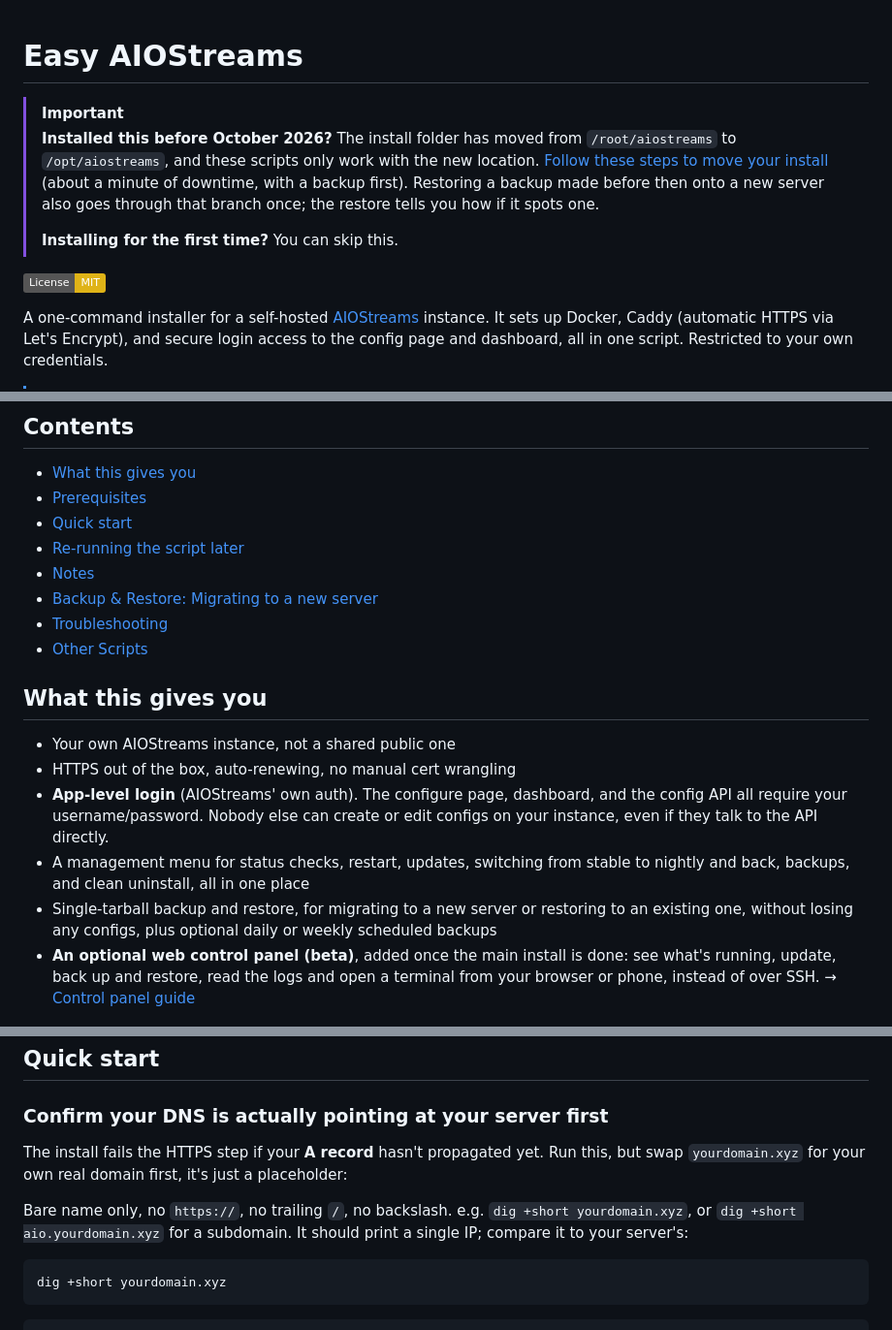
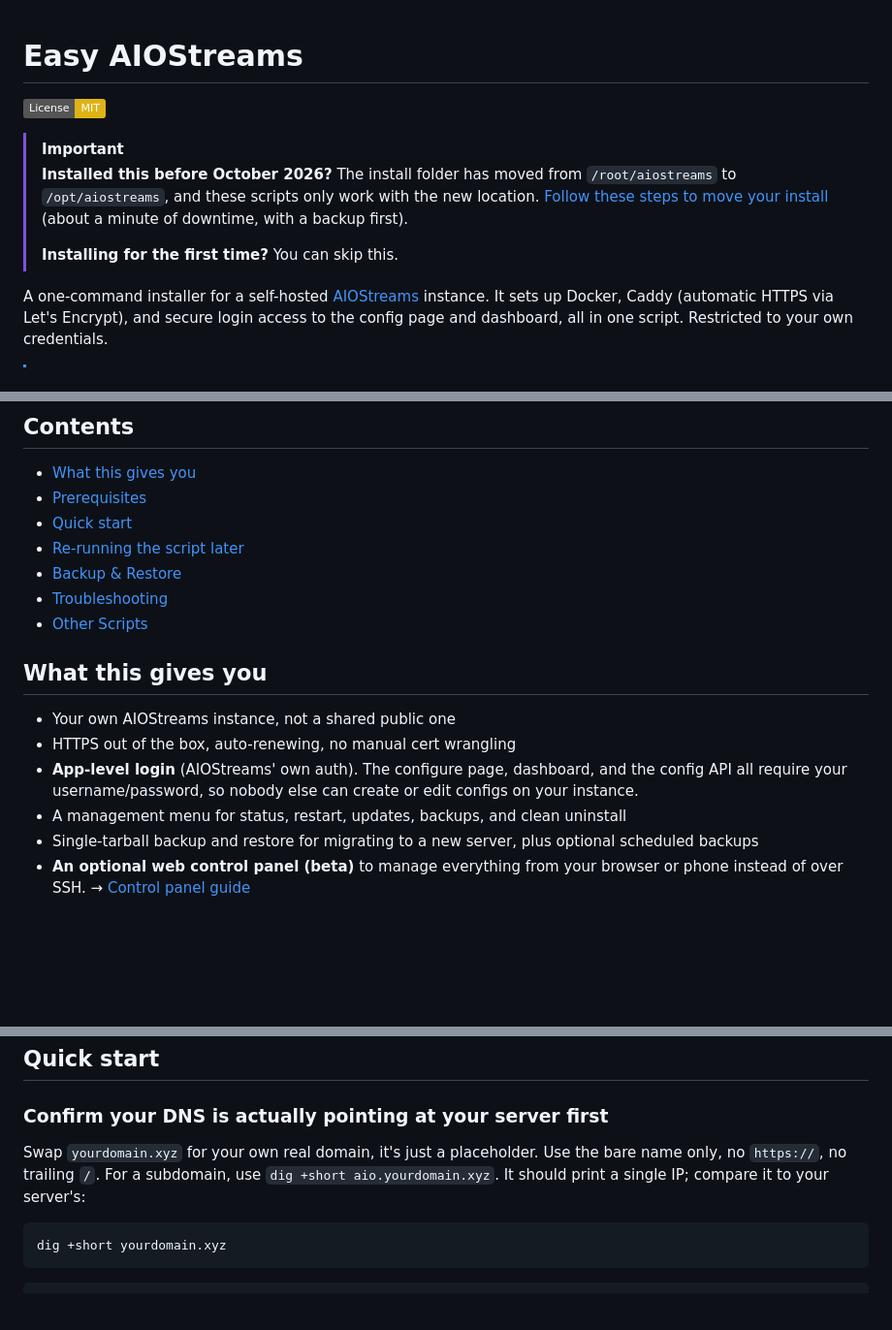
Before and after one commit to alpinezx/easy-aiostreams, a Markdown page: README.md, 3 parts joined by grey strips. Shown at 97% size. Drawn GitHub-style; badges without logos; blank space fills up the shorter version.

````diff
--- a/README.md
+++ b/README.md
@@ -1,11 +1,11 @@
 # Easy AIOStreams
 
+[![License: MIT](https://img.shields.io/badge/License-MIT-yellow.svg)](./LICENSE)
+
 > [!IMPORTANT]
-> **Installed this before October 2026?** The install folder has moved from `/root/aiostreams` to `/opt/aiostreams`, and these scripts only work with the new location. [Follow these steps to move your install](https://github.com/alpinezx/easy-aiostreams/tree/migrate-to-opt) (about a minute of downtime, with a backup first). Restoring a backup made before then onto a new server also goes through that branch once; the restore tells you how if it spots one.
+> **Installed this before October 2026?** The install folder has moved from `/root/aiostreams` to `/opt/aiostreams`, and these scripts only work with the new location. [Follow these steps to move your install](https://github.com/alpinezx/easy-aiostreams/tree/migrate-to-opt) (about a minute of downtime, with a backup first).
 >
 > **Installing for the first time?** You can skip this.
-
-[![License: MIT](https://img.shields.io/badge/License-MIT-yellow.svg)](./LICENSE)
 
 A one-command installer for a self-hosted [AIOStreams](https://github.com/Viren070/AIOStreams) instance. It sets up Docker, Caddy (automatic HTTPS via Let's Encrypt), and secure login access to the config page and dashboard, all in one script. Restricted to your own credentials.
 
@@ -18,8 +18,7 @@ A one-command installer for a self-hosted [AIOStreams](https://github.com/Viren0
 - [Prerequisites](#prerequisites)
 - [Quick start](#quick-start)
 - [Re-running the script later](#re-running-the-script-later)
-- [Notes](#notes)
-- [Backup & Restore: Migrating to a new server](#backup--restore--migrating-to-a-new-server-optional)
+- [Backup & Restore](#backup--restore-migrating-to-a-new-server-optional)
 - [Troubleshooting](#troubleshooting)
 - [Other Scripts](#other-scripts)
 
@@ -27,10 +26,10 @@ A one-command installer for a self-hosted [AIOStreams](https://github.com/Viren0
 
 - Your own AIOStreams instance, not a shared public one
 - HTTPS out of the box, auto-renewing, no manual cert wrangling
-- **App-level login** (AIOStreams' own auth). The configure page, dashboard, and the config API all require your username/password. Nobody else can create or edit configs on your instance, even if they talk to the API directly.
-- A management menu for status checks, restart, updates, switching from stable to nightly and back, backups, and clean uninstall, all in one place
-- Single-tarball backup and restore, for migrating to a new server or restoring to an existing one, without losing any configs, plus optional daily or weekly scheduled backups
-- **An optional web control panel (beta)**, added once the main install is done: see what's running, update, back up and restore, read the logs and open a terminal from your browser or phone, instead of over SSH. → [Control panel guide](./docs/basic/control-panel.md)
+- **App-level login** (AIOStreams' own auth). The configure page, dashboard, and the config API all require your username/password, so nobody else can create or edit configs on your instance.
+- A management menu for status, restart, updates, backups, and clean uninstall
+- Single-tarball backup and restore for migrating to a new server, plus optional scheduled backups
+- **An optional web control panel (beta)** to manage everything from your browser or phone instead of over SSH. → [Control panel guide](./docs/basic/control-panel.md)
 
 ![The control panel's Overview, from its demo mode with every add-on running](./docs/images/control-panel/readme-overview.png)
 
@@ -63,9 +62,7 @@ Whichever you pick, add an **A record** pointing at your VPS's IP before running
 
 ### Confirm your DNS is actually pointing at your server first
 
-The install fails the HTTPS step if your **A record** hasn't propagated yet. Run this, but swap `yourdomain.xyz` for your own real domain first, it's just a placeholder:
-
-Bare name only, no `https://`, no trailing `/`, no backslash. e.g. `dig +short yourdomain.xyz`, or `dig +short aio.yourdomain.xyz` for a subdomain. It should print a single IP; compare it to your server's:
+Swap `yourdomain.xyz` for your own real domain, it's just a placeholder. Use the bare name only, no `https://`, no trailing `/`. For a subdomain, use `dig +short aio.yourdomain.xyz`. It should print a single IP; compare it to your server's:
 
 ```bash
 dig +short yourdomain.xyz
````
Also changed, not shown: other parts of README.md (+8 -27 lines).
